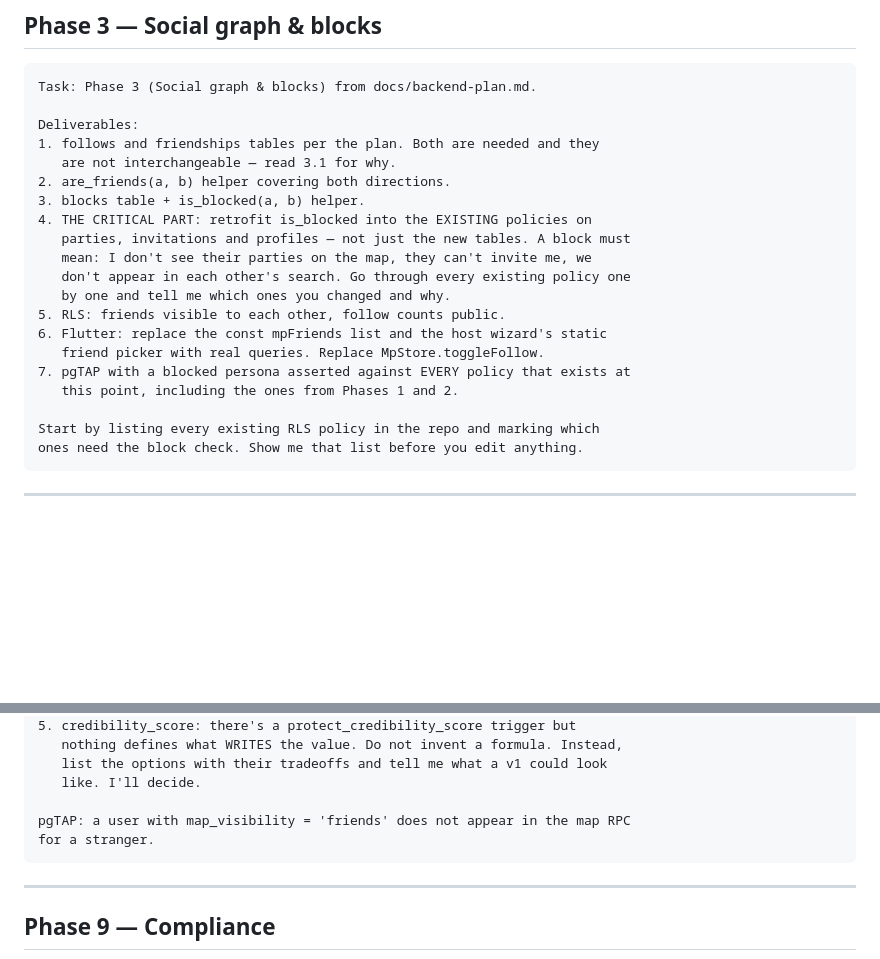
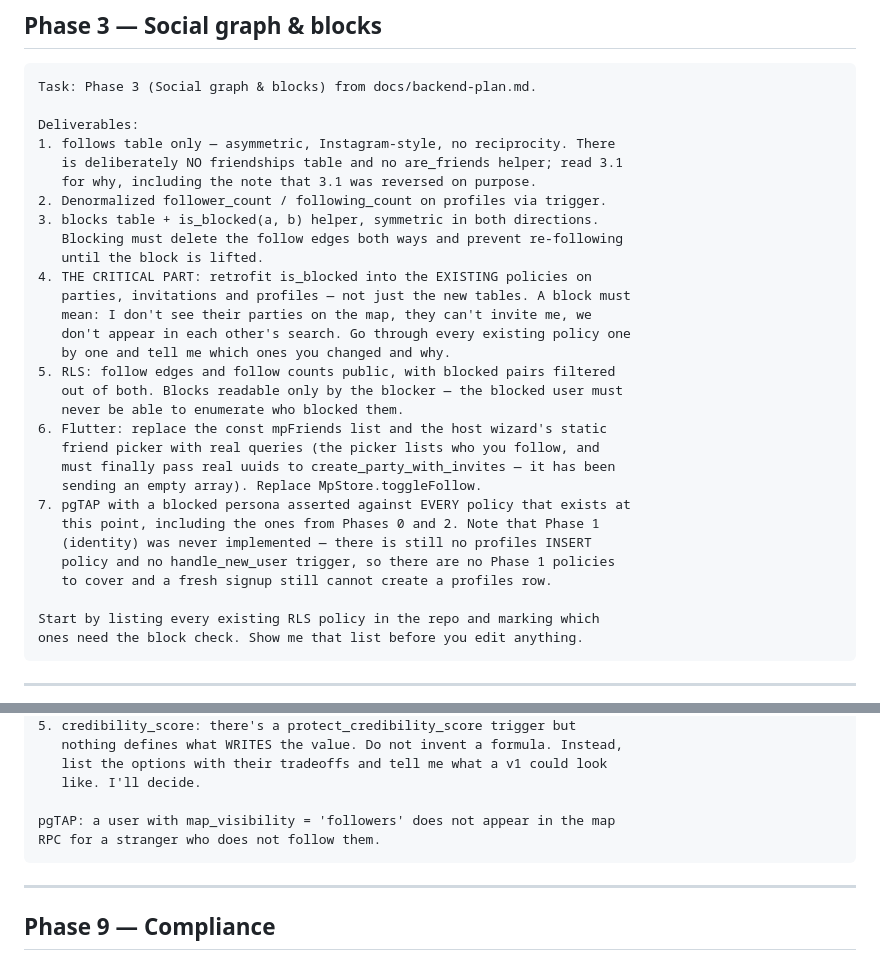
Before and after one commit to PanMaka/MyParty, a Markdown page: docs/MyParty-ClaudeCode-Prompts.md, 2 parts joined by grey strips. Drawn GitHub-style; blank space fills up the shorter version.

````diff
--- a/docs/MyParty-ClaudeCode-Prompts.md
+++ b/docs/MyParty-ClaudeCode-Prompts.md
@@ -187,20 +187,30 @@ Show me a diff summary of what shrank in mp_store.dart.
 Task: Phase 3 (Social graph & blocks) from docs/backend-plan.md.
 
 Deliverables:
-1. follows and friendships tables per the plan. Both are needed and they
-   are not interchangeable — read 3.1 for why.
-2. are_friends(a, b) helper covering both directions.
-3. blocks table + is_blocked(a, b) helper.
+1. follows table only — asymmetric, Instagram-style, no reciprocity. There
+   is deliberately NO friendships table and no are_friends helper; read 3.1
+   for why, including the note that 3.1 was reversed on purpose.
+2. Denormalized follower_count / following_count on profiles via trigger.
+3. blocks table + is_blocked(a, b) helper, symmetric in both directions.
+   Blocking must delete the follow edges both ways and prevent re-following
+   until the block is lifted.
 4. THE CRITICAL PART: retrofit is_blocked into the EXISTING policies on
    parties, invitations and profiles — not just the new tables. A block must
    mean: I don't see their parties on the map, they can't invite me, we
    don't appear in each other's search. Go through every existing policy one
    by one and tell me which ones you changed and why.
-5. RLS: friends visible to each other, follow counts public.
+5. RLS: follow edges and follow counts public, with blocked pairs filtered
+   out of both. Blocks readable only by the blocker — the blocked user must
+   never be able to enumerate who blocked them.
 6. Flutter: replace the const mpFriends list and the host wizard's static
-   friend picker with real queries. Replace MpStore.toggleFollow.
+   friend picker with real queries (the picker lists who you follow, and
+   must finally pass real uuids to create_party_with_invites — it has been
+   sending an empty array). Replace MpStore.toggleFollow.
 7. pgTAP with a blocked persona asserted against EVERY policy that exists at
-   this point, including the ones from Phases 1 and 2.
+   this point, including the ones from Phases 0 and 2. Note that Phase 1
+   (identity) was never implemented — there is still no profiles INSERT
+   policy and no handle_new_user trigger, so there are no Phase 1 policies
+   to cover and a fresh signup still cannot create a profiles row.
 
 Start by listing every existing RLS policy in the repo and marking which
 ones need the block check. Show me that list before you edit anything.
@@ -379,8 +389,8 @@ Task: Phase 8 (Profile screen backing) from docs/backend-plan.md.
    list the options with their tradeoffs and tell me what a v1 could look
    like. I'll decide.
 
-pgTAP: a user with map_visibility = 'friends' does not appear in the map RPC
-for a stranger.
+pgTAP: a user with map_visibility = 'followers' does not appear in the map
+RPC for a stranger who does not follow them.
 ```
 
 ---
````
Also changed, not shown: CLAUDE.md (+20 -12 lines), docs/backend-plan.md (+46 -19 lines).
